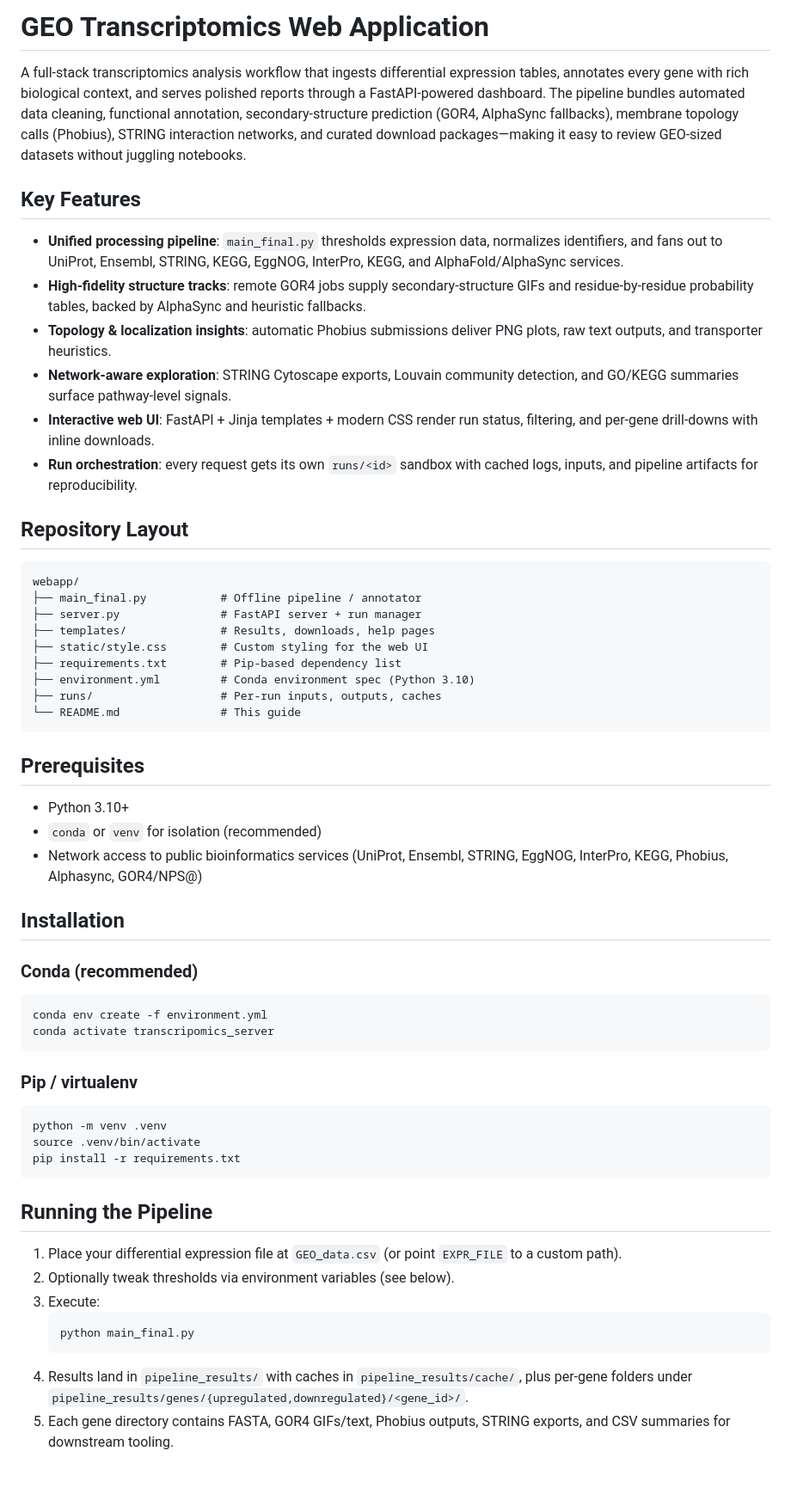
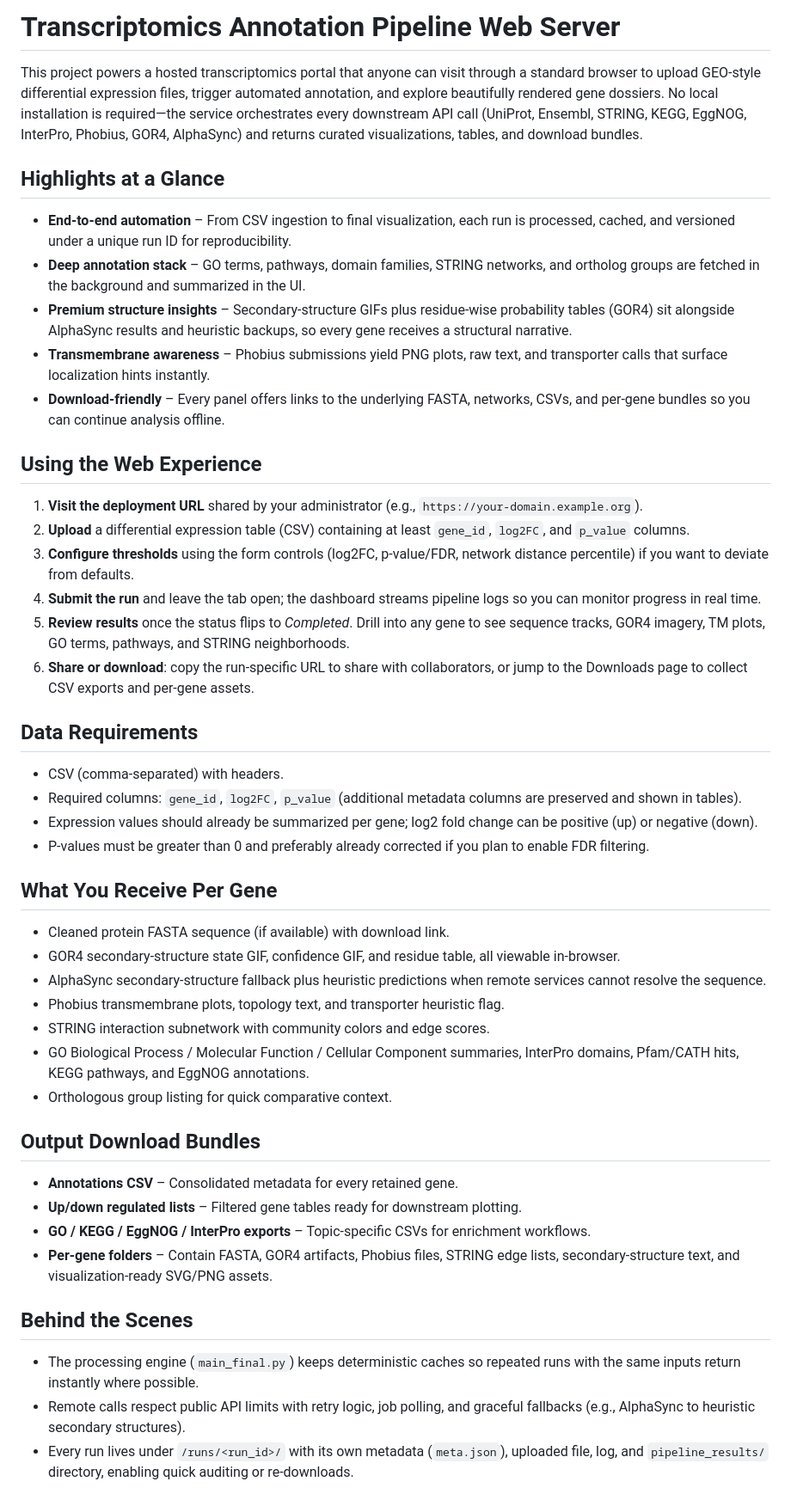
Before and after one commit to crispin-kenslin/transcriptomics-annotation-pipeline, a Markdown page: README.md, the part around one of its changes. Shown at 86% size. GitHub-like rendering.

Commit message:
Update: Readme content

````diff
--- a/README.md
+++ b/README.md
@@ -1,54 +1,45 @@
-# GEO Transcriptomics Web Application
+# Transcriptomics Annotation Pipeline Web Server
 
-A full-stack transcriptomics analysis workflow that ingests differential expression tables, annotates every gene with rich biological context, and serves polished reports through a FastAPI-powered dashboard. The pipeline bundles automated data cleaning, functional annotation, secondary-structure prediction (GOR4, AlphaSync fallbacks), membrane topology calls (Phobius), STRING interaction networks, and curated download packages—making it easy to review GEO-sized datasets without juggling notebooks.
+This project powers a hosted transcriptomics portal that anyone can visit through a standard browser to upload GEO-style differential expression files, trigger automated annotation, and explore beautifully rendered gene dossiers. No local installation is required—the service orchestrates every downstream API call (UniProt, Ensembl, STRING, KEGG, EggNOG, InterPro, Phobius, GOR4, AlphaSync) and returns curated visualizations, tables, and download bundles.
 
-## Key Features
-- **Unified processing pipeline**: `main_final.py` thresholds expression data, normalizes identifiers, and fans out to UniProt, Ensembl, STRING, KEGG, EggNOG, InterPro, KEGG, and AlphaFold/AlphaSync services.
-- **High-fidelity structure tracks**: remote GOR4 jobs supply secondary-structure GIFs and residue-by-residue probability tables, backed by AlphaSync and heuristic fallbacks.
-- **Topology & localization insights**: automatic Phobius submissions deliver PNG plots, raw text outputs, and transporter heuristics.
-- **Network-aware exploration**: STRING Cytoscape exports, Louvain community detection, and GO/KEGG summaries surface pathway-level signals.
-- **Interactive web UI**: FastAPI + Jinja templates + modern CSS render run status, filtering, and per-gene drill-downs with inline downloads.
-- **Run orchestration**: every request gets its own `runs/<id>` sandbox with cached logs, inputs, and pipeline artifacts for reproducibility.
+## Highlights at a Glance
+- **End-to-end automation** – From CSV ingestion to final visualization, each run is processed, cached, and versioned under a unique run ID for reproducibility.
+- **Deep annotation stack** – GO terms, pathways, domain families, STRING networks, and ortholog groups are fetched in the background and summarized in the UI.
+- **Premium structure insights** – Secondary-structure GIFs plus residue-wise probability tables (GOR4) sit alongside AlphaSync results and heuristic backups, so every gene receives a structural narrative.
+- **Transmembrane awareness** – Phobius submissions yield PNG plots, raw text, and transporter calls that surface localization hints instantly.
+- **Download-friendly** – Every panel offers links to the underlying FASTA, networks, CSVs, and per-gene bundles so you can continue analysis offline.
 
-## Repository Layout
-```
-webapp/
-├── main_final.py           # Offline pipeline / annotator
-├── server.py               # FastAPI server + run manager
-├── templates/              # Results, downloads, help pages
-├── static/style.css        # Custom styling for the web UI
-├── requirements.txt        # Pip-based dependency list
-├── environment.yml         # Conda environment spec (Python 3.10)
-├── runs/                   # Per-run inputs, outputs, caches
-└── README.md               # This guide
-```
+## Using the Web Experience
+1. **Visit the deployment URL** shared by your administrator (e.g., `https://your-domain.example.org`).
+2. **Upload** a differential expression table (CSV) containing at least `gene_id`, `log2FC`, and `p_value` columns.
+3. **Configure thresholds** using the form controls (log2FC, p-value/FDR, network distance percentile) if you want to deviate from defaults.
+4. **Submit the run** and leave the tab open; the dashboard streams pipeline logs so you can monitor progress in real time.
+5. **Review results** once the status flips to *Completed*. Drill into any gene to see sequence tracks, GOR4 imagery, TM plots, GO terms, pathways, and STRING neighborhoods.
+6. **Share or download**: copy the run-specific URL to share with collaborators, or jump to the Downloads page to collect CSV exports and per-gene assets.
 
-## Prerequisites
-- Python 3.10+
-- `conda` or `venv` for isolation (recommended)
-- Network access to public bioinformatics services (UniProt, Ensembl, STRING, EggNOG, InterPro, KEGG, Phobius, Alphasync, GOR4/NPS@)
+## Data Requirements
+- CSV (comma-separated) with headers.
+- Required columns: `gene_id`, `log2FC`, `p_value` (additional metadata columns are preserved and shown in tables).
+- Expression values should already be summarized per gene; log2 fold change can be positive (up) or negative (down).
+- P-values must be greater than 0 and preferably already corrected if you plan to enable FDR filtering.
 
-## Installation
-### Conda (recommended)
-```bash
-conda env create -f environment.yml
-conda activate transcripomics_server
-```
+## What You Receive Per Gene
+- Cleaned protein FASTA sequence (if available) with download link.
+- GOR4 secondary-structure state GIF, confidence GIF, and residue table, all viewable in-browser.
+- AlphaSync secondary-structure fallback plus heuristic predictions when remote services cannot resolve the sequence.
+- Phobius transmembrane plots, topology text, and transporter heuristic flag.
+- STRING interaction subnetwork with community colors and edge scores.
+- GO Biological Process / Molecular Function / Cellular Component summaries, InterPro domains, Pfam/CATH hits, KEGG pathways, and EggNOG annotations.
+- Orthologous group listing for quick comparative context.
 
-### Pip / virtualenv
-```bash
-python -m venv .venv
-source .venv/bin/activate
-pip install -r requirements.txt
-```
+## Output Download Bundles
+- **Annotations CSV** – Consolidated metadata for every retained gene.
+- **Up/down regulated lists** – Filtered gene tables ready for downstream plotting.
+- **GO / KEGG / EggNOG / InterPro exports** – Topic-specific CSVs for enrichment workflows.
+- **Per-gene folders** – Contain FASTA, GOR4 artifacts, Phobius files, STRING edge lists, secondary-structure text, and visualization-ready SVG/PNG assets.
 
-## Running the Pipeline
-1. Place your differential expression file at `GEO_data.csv` (or point `EXPR_FILE` to a custom path).
-2. Optionally tweak thresholds via environment variables (see below).
-3. Execute:
-   ```bash
-   python main_final.py
-   ```
-4. Results land in `pipeline_results/` with caches in `pipeline_results/cache/`, plus per-gene folders under `pipeline_results/genes/{upregulated,downregulated}/<gene_id>/`.
-5. Each gene directory contains FASTA, GOR4 GIFs/text, Phobius outputs, STRING exports, and CSV summaries for downstream tooling.
+## Behind the Scenes
+- The processing engine (`main_final.py`) keeps deterministic caches so repeated runs with the same inputs return instantly where possible.
+- Remote calls respect public API limits with retry logic, job polling, and graceful fallbacks (e.g., AlphaSync to heuristic secondary structures).
+- Every run lives under `/runs/<run_id>/` with its own metadata (`meta.json`), uploaded file, log, and `pipeline_results/` directory, enabling quick auditing or re-downloads.
 
````
Also changed, not shown: other parts of README.md (+5 -58 lines).
